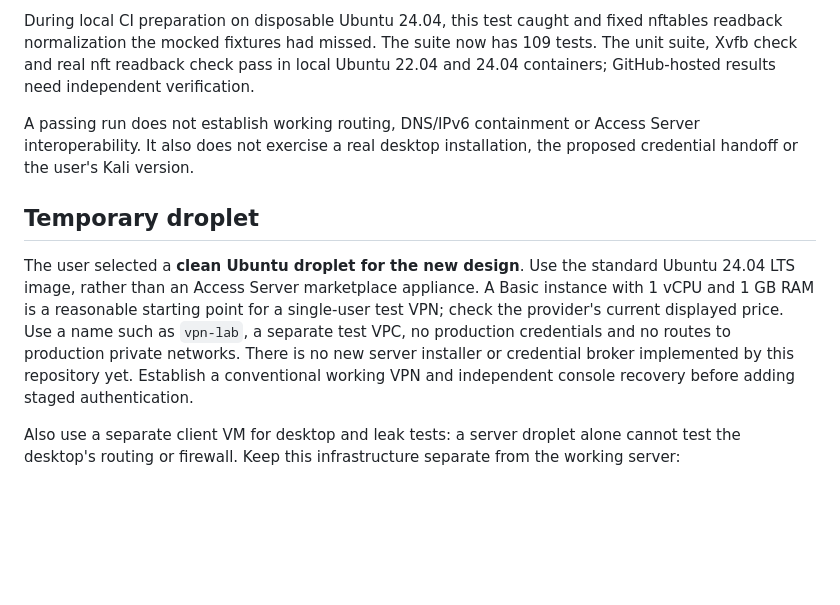
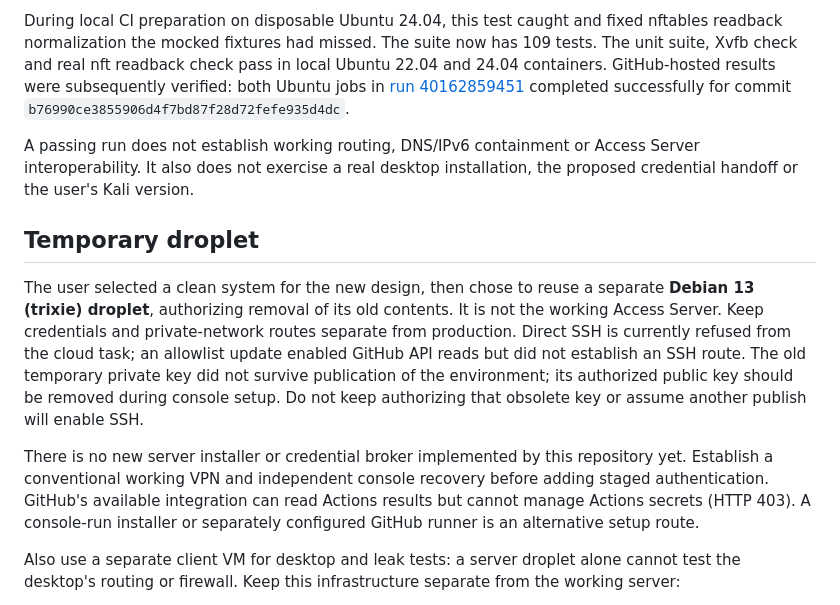
Before and after one commit to efrgdgr0024345/vpn, a Markdown page: TESTING.md, the part around the change. Drawn GitHub-style; blank space fills up the shorter version.

```diff
--- a/TESTING.md
+++ b/TESTING.md
@@ -22,8 +22,9 @@ silently skipping those checks. No VPN connection is made by this workflow.
 During local CI preparation on disposable Ubuntu 24.04, this test caught and
 fixed nftables readback normalization the mocked fixtures had missed. The suite
 now has 109 tests. The unit suite, Xvfb check and real nft readback check pass in
-local Ubuntu 22.04 and 24.04 containers; GitHub-hosted results need independent
-verification.
+local Ubuntu 22.04 and 24.04 containers. GitHub-hosted results were subsequently
+verified: both Ubuntu jobs in [run 40162859451](https://github.com/efrgdgr0024345/vpn/actions/runs/40162859451)
+completed successfully for commit `b76990ce3855906d4f7bd87f28d72fefe935d4dc`.
 
 A passing run does not establish working routing, DNS/IPv6 containment or Access
 Server interoperability. It also does not exercise a real desktop installation,
@@ -31,14 +32,20 @@ the proposed credential handoff or the user's Kali version.
 
 ## Temporary droplet
 
-The user selected a **clean Ubuntu droplet for the new design**. Use the standard
-Ubuntu 24.04 LTS image, rather than an Access Server marketplace appliance. A
-Basic instance with 1 vCPU and 1 GB RAM is a reasonable starting point for a
-single-user test VPN; check the provider's current displayed price. Use a name
-such as `vpn-lab`, a separate test VPC, no production credentials and no routes
-to production private networks. There is no new server installer or credential
-broker implemented by this repository yet. Establish a conventional working VPN
-and independent console recovery before adding staged authentication.
+The user selected a clean system for the new design, then chose to reuse a
+separate **Debian 13 (trixie) droplet**, authorizing removal of its old contents.
+It is not the working Access Server. Keep credentials and private-network routes
+separate from production. Direct SSH is currently refused from the cloud task;
+an allowlist update enabled GitHub API reads but did not establish an SSH route.
+The old temporary private key did not survive publication of the environment;
+its authorized public key should be removed during console setup. Do not keep
+authorizing that obsolete key or assume another publish will enable SSH.
+
+There is no new server installer or credential broker implemented by this
+repository yet. Establish a conventional working VPN and independent console
+recovery before adding staged authentication. GitHub's available integration can
+read Actions results but cannot manage Actions secrets (HTTP 403). A console-run
+installer or separately configured GitHub runner is an alternative setup route.
 
 Also use a separate client VM for desktop and leak tests: a server droplet alone
 cannot test the desktop's routing or firewall. Keep this infrastructure separate
```
Also changed, not shown: PROJECT_STATUS.md (+29 -12 lines), vpn-dashboard/VALIDATION.md (+6 -2 lines).
